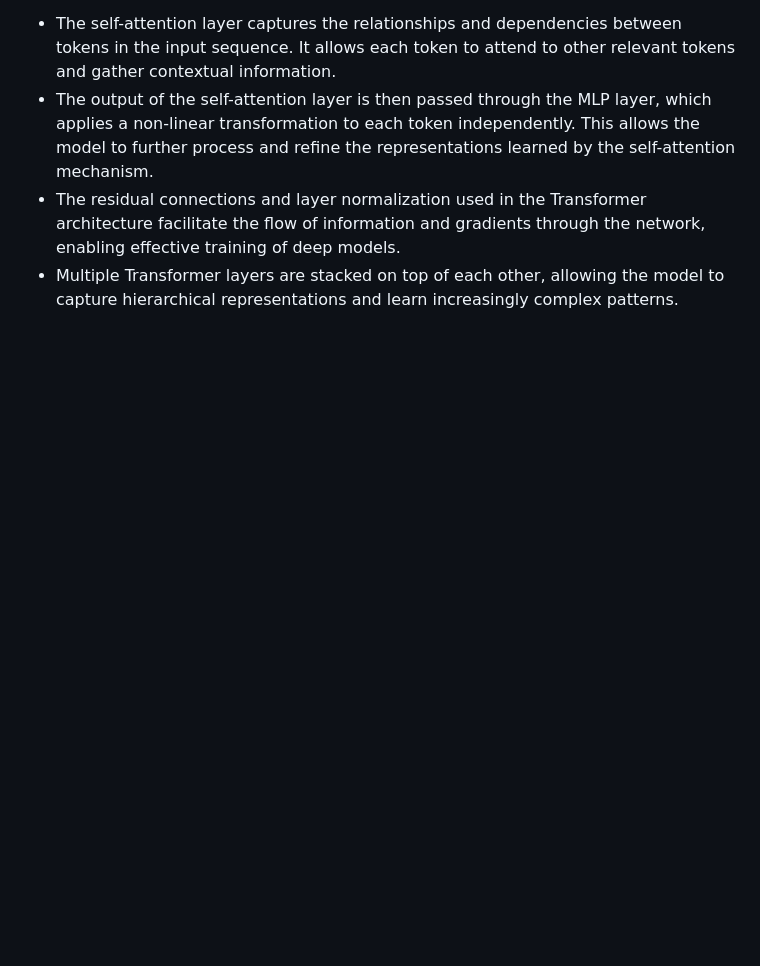
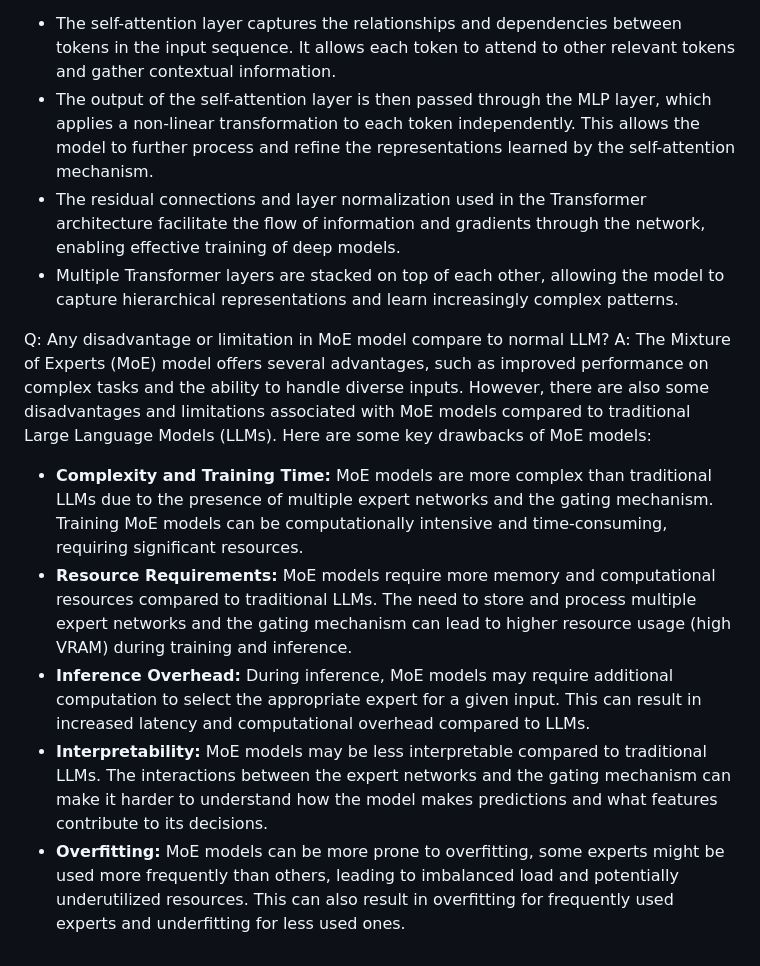
Before and after one commit to yike5460/awesome-notes, a Markdown page: examples/txt2txt/QA.md, the part around the change. Rendered like a GitHub page; blank space fills up the shorter version.

```diff
--- a/examples/txt2txt/QA.md
+++ b/examples/txt2txt/QA.md
@@ -248,3 +248,11 @@ The self-attention mechanism and MLP layers work together to enable the Transfor
 - The output of the self-attention layer is then passed through the MLP layer, which applies a non-linear transformation to each token independently. This allows the model to further process and refine the representations learned by the self-attention mechanism.
 - The residual connections and layer normalization used in the Transformer architecture facilitate the flow of information and gradients through the network, enabling effective training of deep models.
 - Multiple Transformer layers are stacked on top of each other, allowing the model to capture hierarchical representations and learn increasingly complex patterns.
+
+Q: Any disadvantage or limitation in MoE model compare to normal LLM?
+A: The Mixture of Experts (MoE) model offers several advantages, such as improved performance on complex tasks and the ability to handle diverse inputs. However, there are also some disadvantages and limitations associated with MoE models compared to traditional Large Language Models (LLMs). Here are some key drawbacks of MoE models:
+- **Complexity and Training Time:** MoE models are more complex than traditional LLMs due to the presence of multiple expert networks and the gating mechanism. Training MoE models can be computationally intensive and time-consuming, requiring significant resources.
+- **Resource Requirements:** MoE models require more memory and computational resources compared to traditional LLMs. The need to store and process multiple expert networks and the gating mechanism can lead to higher resource usage (high VRAM) during training and inference.
+- **Inference Overhead:** During inference, MoE models may require additional computation to select the appropriate expert for a given input. This can result in increased latency and computational overhead compared to LLMs.
+- **Interpretability:** MoE models may be less interpretable compared to traditional LLMs. The interactions between the expert networks and the gating mechanism can make it harder to understand how the model makes predictions and what features contribute to its decisions.
+- **Overfitting:** MoE models can be more prone to overfitting, some experts might be used more frequently than others, leading to imbalanced load and potentially underutilized resources. This can also result in overfitting for frequently used experts and underfitting for less used ones.
```
Also changed, not shown: 1 other file.
